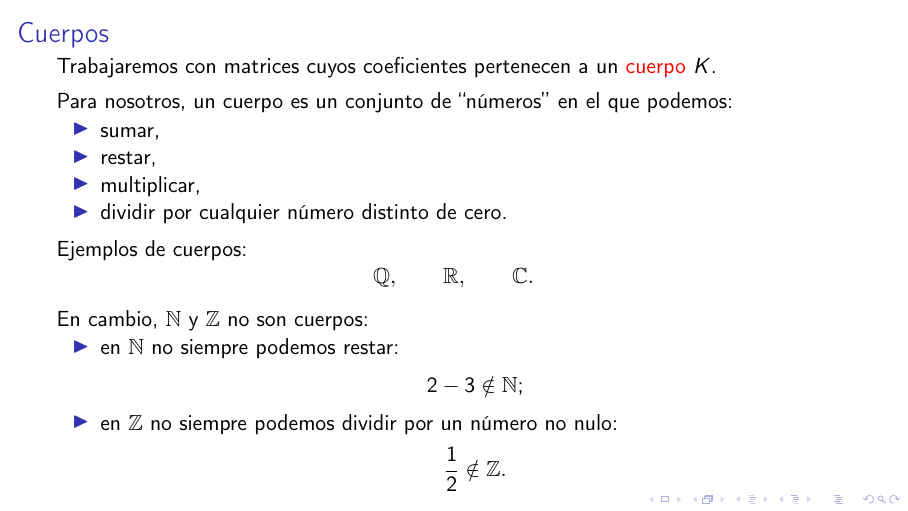
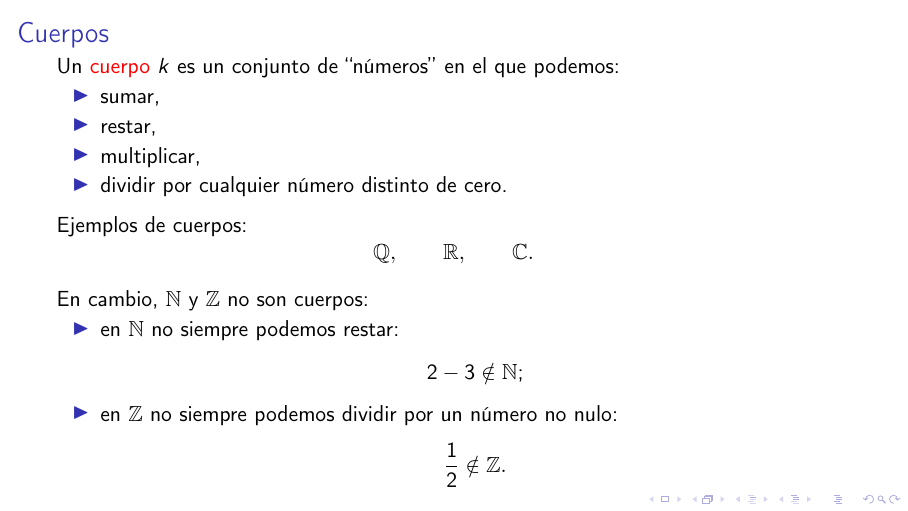
Before and after one commit to FMuro/alg1, LaTeX slides (main.tex, which reads temas/01-sistemas-matrices-determinantes/teoria/cuerpos.tex): page 2 of 2. Compiled offline with pdfLaTeX; a LaTeX package or settings file that is missing is left out.

Commit message:
Modifica la trasparencia de cuerpos

```diff
--- a/temas/01-sistemas-matrices-determinantes/teoria/cuerpos.tex
+++ b/temas/01-sistemas-matrices-determinantes/teoria/cuerpos.tex
@@ -1,10 +1,6 @@
 \begin{frame}{Cuerpos}
 
-Trabajaremos con matrices cuyos coeficientes pertenecen a un \alert{cuerpo} \(K\).
-
-\medskip
-
-Para nosotros, un cuerpo es un conjunto de ``números'' en el que podemos:
+Un \alert{cuerpo} $k$ es un conjunto de ``números'' en el que podemos:
 
 \begin{itemize}
     \item sumar,
```
